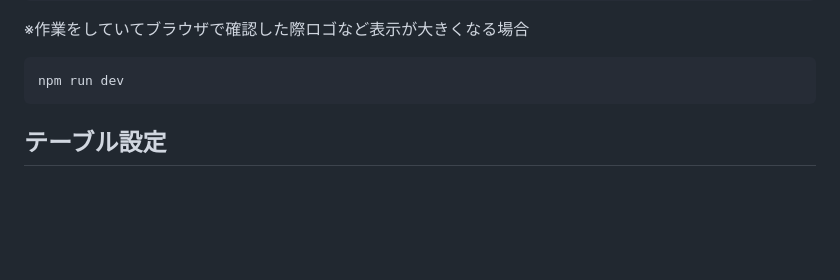
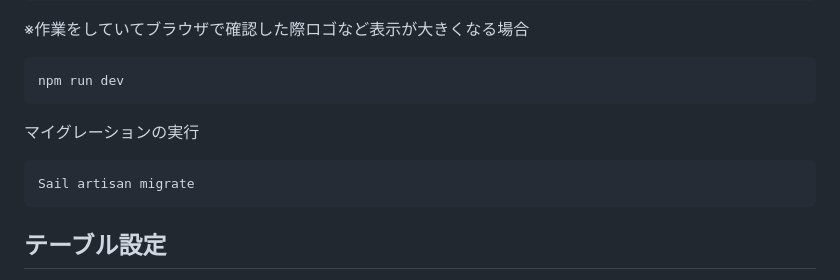
Before and after one commit to fukumamire/test-app, a Markdown page: README.md, the part around the change. Drawn GitHub-style; blank space fills up the shorter version.

Commit message:
README.md　環境構築　不足しているコードを追加

````diff
--- a/README.md
+++ b/README.md
@@ -105,6 +105,11 @@ DB_PASSWORD=password
 ※作業をしていてブラウザで確認した際ロゴなど表示が大きくなる場合
 ```
 npm run dev
+```
+
+マイグレーションの実行
+```
+Sail artisan migrate
 ```
 
 
````
